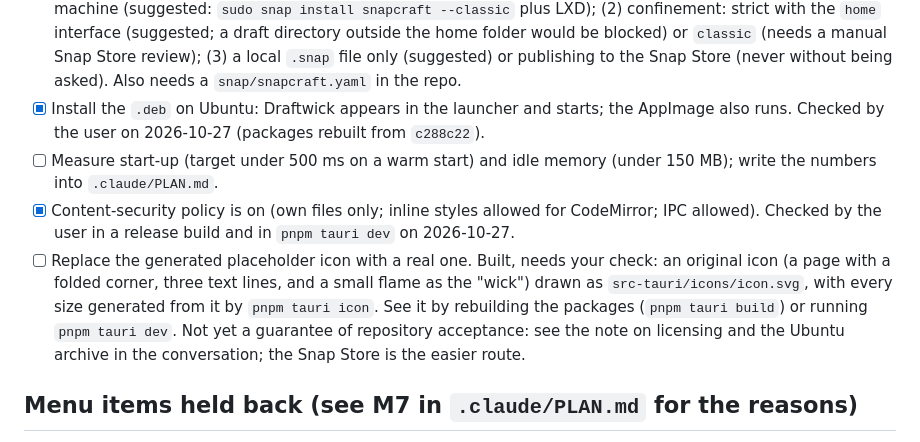
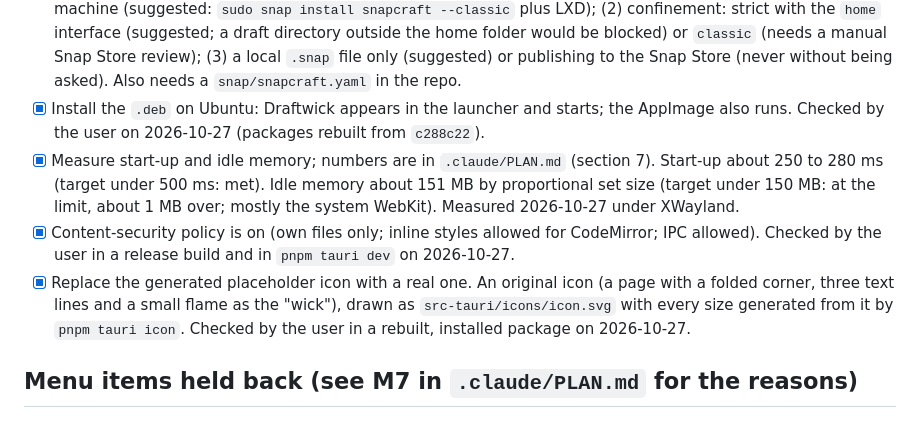
Before and after one commit to surajitbasak109/draftwick, a Markdown page: .claude/TODO.md, the part around the change. GitHub-like rendering.

```diff
--- a/.claude/TODO.md
+++ b/.claude/TODO.md
@@ -33,9 +33,9 @@ The agent cannot see or click the real window, so these are yours. Everything be
 - [x] `pnpm tauri build` produces the `.deb` (2.1 MiB) and the AppImage (84.5 MiB); both built on 2026-10-27.
 - [ ] **Snap package (on hold: ask the user again when they bring up snap).** Decisions to put to them then: (1) may the agent install `snapcraft`, which needs LXD or Multipass, or `--destructive-mode` to build on this machine (suggested: `sudo snap install snapcraft --classic` plus LXD); (2) confinement: strict with the `home` interface (suggested; a draft directory outside the home folder would be blocked) or `classic` (needs a manual Snap Store review); (3) a local `.snap` file only (suggested) or publishing to the Snap Store (never without being asked). Also needs a `snap/snapcraft.yaml` in the repo.
 - [x] Install the `.deb` on Ubuntu: Draftwick appears in the launcher and starts; the AppImage also runs. Checked by the user on 2026-10-27 (packages rebuilt from `c288c22`).
-- [ ] Measure start-up (target under 500 ms on a warm start) and idle memory (under 150 MB); write the numbers into `.claude/PLAN.md`.
+- [x] Measure start-up and idle memory; numbers are in `.claude/PLAN.md` (section 7). Start-up about 250 to 280 ms (target under 500 ms: met). Idle memory about 151 MB by proportional set size (target under 150 MB: at the limit, about 1 MB over; mostly the system WebKit). Measured 2026-10-27 under XWayland.
 - [x] Content-security policy is on (own files only; inline styles allowed for CodeMirror; IPC allowed). Checked by the user in a release build and in `pnpm tauri dev` on 2026-10-27.
-- [ ] Replace the generated placeholder icon with a real one. Built, needs your check: an original icon (a page with a folded corner, three text lines, and a small flame as the "wick") drawn as `src-tauri/icons/icon.svg`, with every size generated from it by `pnpm tauri icon`. See it by rebuilding the packages (`pnpm tauri build`) or running `pnpm tauri dev`. Not yet a guarantee of repository acceptance: see the note on licensing and the Ubuntu archive in the conversation; the Snap Store is the easier route.
+- [x] Replace the generated placeholder icon with a real one. An original icon (a page with a folded corner, three text lines and a small flame as the "wick"), drawn as `src-tauri/icons/icon.svg` with every size generated from it by `pnpm tauri icon`. Checked by the user in a rebuilt, installed package on 2026-10-27.
 
 ## Menu items held back (see M7 in `.claude/PLAN.md` for the reasons)
 
```
Also changed, not shown: .claude/PLAN.md (+4 -0 lines).
